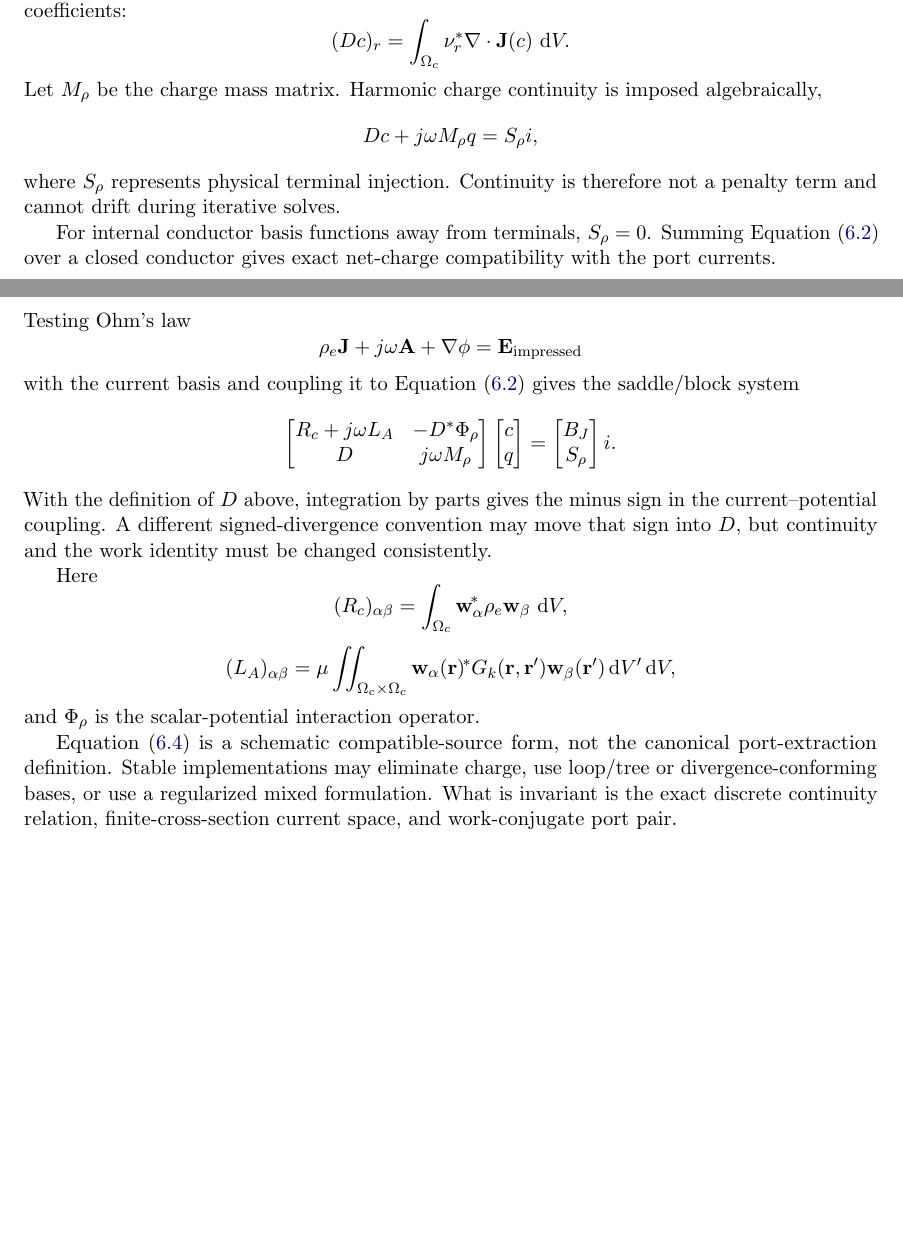
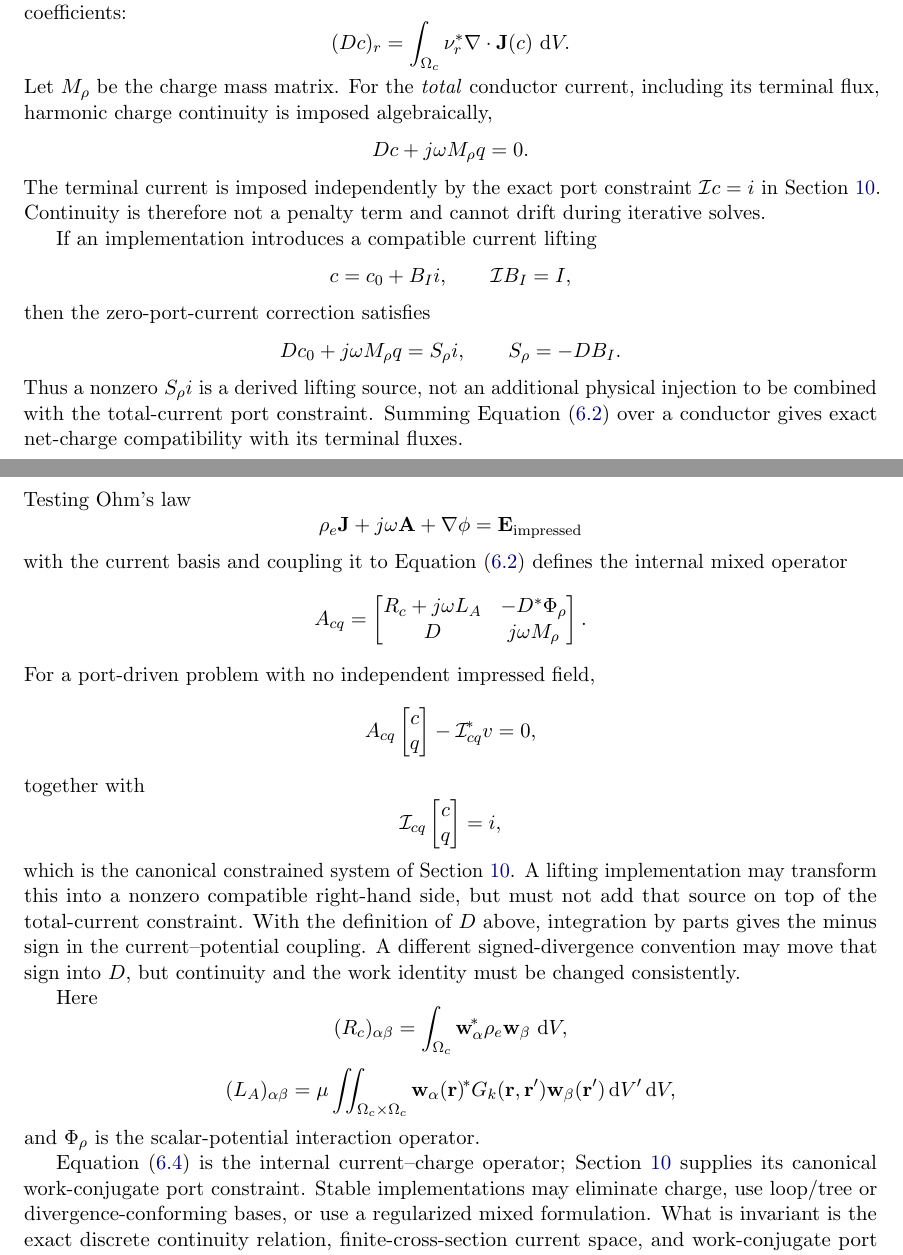
Before and after one commit to AliceThunder/SDFMPNEO, a LaTeX paper (theory/main.tex, which reads theory/sections/03a_conductor_discretization.tex): two parts of pages 14 and 15 of 69, joined at a grey line, cut so that both start at the same text, the shorter picture padded with empty space. Compiled offline with pdfLaTeX.

Commit message:
Make terminal current and charge continuity mathematically compatible

```diff
--- a/theory/sections/03a_conductor_discretization.tex
+++ b/theory/sections/03a_conductor_discretization.tex
@@ -61,18 +61,32 @@ $c=[a^\T,b^\T]^\T$ to charge-test coefficients:
   \int_{\Omega_c}
   \nu_r^\ast\nabla\cdot\mathbf J(c)\,\dd V .
 \]
-Let $M_\rho$ be the charge mass matrix. Harmonic charge continuity is imposed
+Let $M_\rho$ be the charge mass matrix. For the \emph{total} conductor
+current, including its terminal flux, harmonic charge continuity is imposed
 algebraically,
 \[
-  Dc+j\omega M_\rho q=S_\rho i,
+  Dc+j\omega M_\rho q=0.
   \label{eq:discrete-continuity}
 \]
-where $S_\rho$ represents physical terminal injection. Continuity is therefore
-not a penalty term and cannot drift during iterative solves.
+The terminal current is imposed independently by the exact port constraint
+$\mathcal I c=i$ in Section~\ref{sec:port-schur}. Continuity is therefore not
+a penalty term and cannot drift during iterative solves.
 
-For internal conductor basis functions away from terminals,
-$S_\rho=0$. Summing Equation~\eqref{eq:discrete-continuity} over a closed
-conductor gives exact net-charge compatibility with the port currents.
+If an implementation introduces a compatible current lifting
+\[
+  c=c_0+B_I i,\qquad \mathcal I B_I=I,
+\]
+then the zero-port-current correction satisfies
+\[
+  Dc_0+j\omega M_\rho q
+  =S_\rho i,
+  \qquad
+  S_\rho=-DB_I.
+\]
+Thus a nonzero $S_\rho i$ is a derived lifting source, not an additional
+physical injection to be combined with the total-current port constraint.
+Summing Equation~\eqref{eq:discrete-continuity} over a conductor gives exact
+net-charge compatibility with its terminal fluxes.
 
 \subsection{Port definition}
 
@@ -114,21 +128,38 @@ Testing Ohm's law
  =\mathbf E_{\rm impressed}
 \]
 with the current basis and coupling it to
-Equation~\eqref{eq:discrete-continuity} gives the saddle/block system
+Equation~\eqref{eq:discrete-continuity} defines the internal mixed operator
 \[
+ A_{cq}
+ =
  \begin{bmatrix}
    R_c+j\omega L_A & -D^\ast \Phi_\rho\\
    D                & j\omega M_\rho
- \end{bmatrix}
- \begin{bmatrix}
-   c\\ q
- \end{bmatrix}
- =
- \begin{bmatrix}
-   B_J\\ S_\rho
- \end{bmatrix}i .
+ \end{bmatrix}.
  \label{eq:conductor-block}
 \]
+For a port-driven problem with no independent impressed field,
+\[
+  A_{cq}
+  \begin{bmatrix}
+    c\\q
+  \end{bmatrix}
+  -
+  \mathcal I_{cq}\adj v
+  =0,
+\]
+together with
+\[
+  \mathcal I_{cq}
+  \begin{bmatrix}
+    c\\q
+  \end{bmatrix}
+  =i,
+\]
+which is the canonical constrained system of
+Section~\ref{sec:port-schur}. A lifting implementation may transform this into
+a nonzero compatible right-hand side, but must not add that source on top of
+the total-current constraint.
 With the definition of $D$ above, integration by parts gives the minus
 sign in the current--potential coupling. A different signed-divergence
 convention may move that sign into $D$, but continuity and the work identity
@@ -152,8 +183,9 @@ Here
 \]
 and $\Phi_\rho$ is the scalar-potential interaction operator.
 
-Equation~\eqref{eq:conductor-block} is a schematic compatible-source form,
-not the canonical port-extraction definition. Stable implementations may
+Equation~\eqref{eq:conductor-block} is the internal current--charge operator;
+Section~\ref{sec:port-schur} supplies its canonical work-conjugate port
+constraint. Stable implementations may
 eliminate charge, use loop/tree or divergence-conforming bases, or use a
 regularized mixed formulation. What is invariant is the exact discrete
 continuity relation, finite-cross-section current space, and work-conjugate port
```
